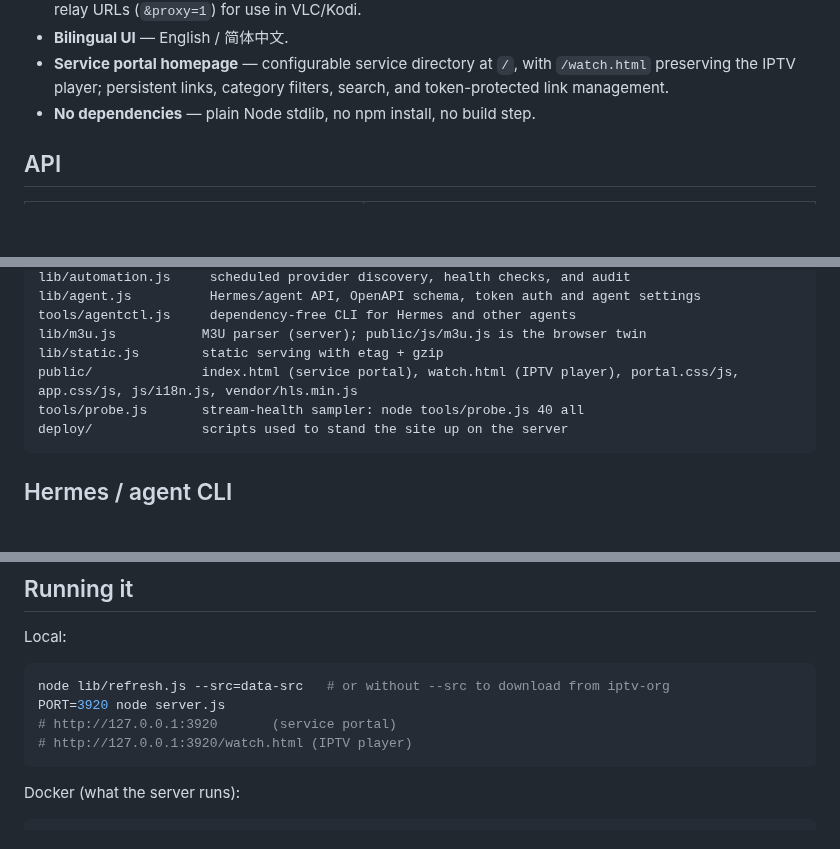
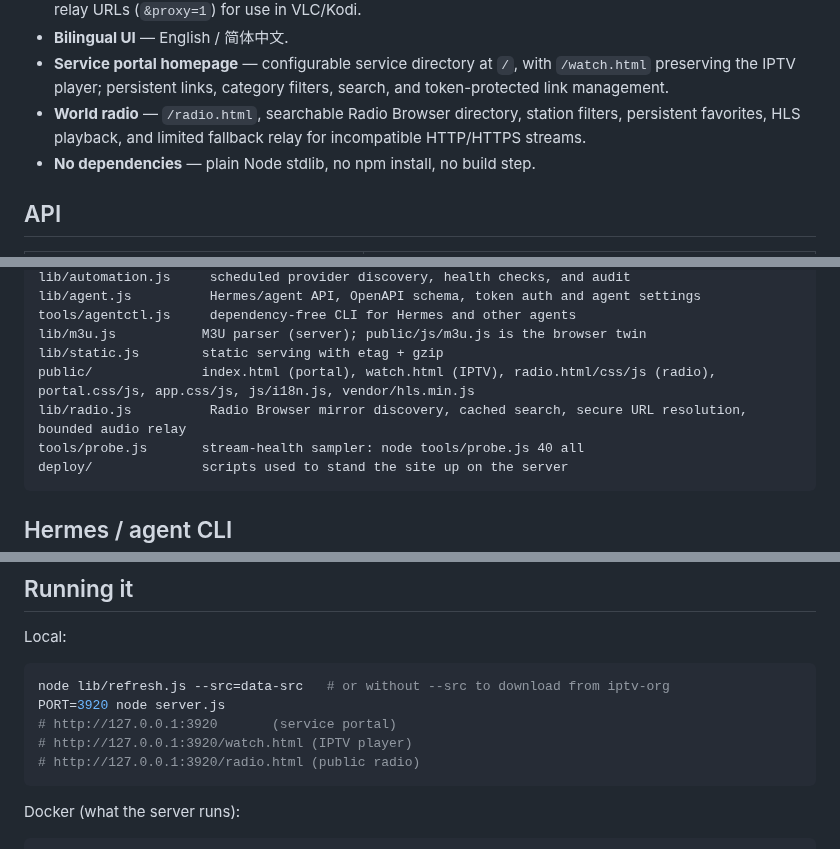
Before and after one commit to bluecarbonsales-coder/iptv, a Markdown page: iptv-web/README.md, 3 parts joined by grey strips. GitHub-like rendering; blank space fills up the shorter version.

````diff
--- a/iptv-web/README.md
+++ b/iptv-web/README.md
@@ -84,6 +98,7 @@ play fine through it.
   original stream URLs or relay URLs (`&proxy=1`) for use in VLC/Kodi.
 - **Bilingual UI** — English / 简体中文.
 - **Service portal homepage** — configurable service directory at `/`, with `/watch.html` preserving the IPTV player; persistent links, category filters, search, and token-protected link management.
+- **World radio** — `/radio.html`, searchable Radio Browser directory, station filters, persistent favorites, HLS playback, and limited fallback relay for incompatible HTTP/HTTPS streams.
 - **No dependencies** — plain Node stdlib, no npm install, no build step.
 
 ## API
@@ -207,7 +226,8 @@ lib/agent.js          Hermes/agent API, OpenAPI schema, token auth and agent set
 tools/agentctl.js     dependency-free CLI for Hermes and other agents
 lib/m3u.js           M3U parser (server); public/js/m3u.js is the browser twin
 lib/static.js        static serving with etag + gzip
-public/              index.html (service portal), watch.html (IPTV player), portal.css/js, app.css/js, js/i18n.js, vendor/hls.min.js
+public/              index.html (portal), watch.html (IPTV), radio.html/css/js (radio), portal.css/js, app.css/js, js/i18n.js, vendor/hls.min.js
+lib/radio.js          Radio Browser mirror discovery, cached search, secure URL resolution, bounded audio relay
 tools/probe.js       stream-health sampler: node tools/probe.js 40 all
 deploy/              scripts used to stand the site up on the server
 ```
@@ -243,6 +263,7 @@ node lib/refresh.js --src=data-src   # or without --src to download from iptv-or
 PORT=3920 node server.js
 # http://127.0.0.1:3920       (service portal)
 # http://127.0.0.1:3920/watch.html (IPTV player)
+# http://127.0.0.1:3920/radio.html (public radio)
 ```
 
 Docker (what the server runs):
````
Also changed, not shown: other parts of iptv-web/README.md (+22 -4 lines).
